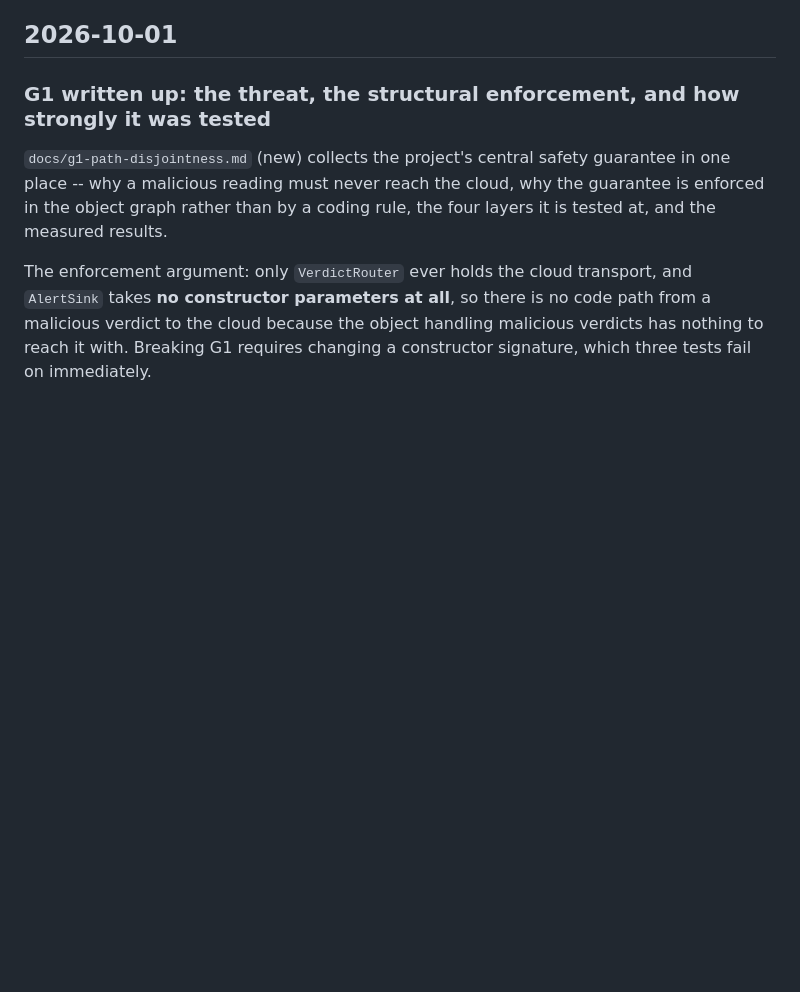
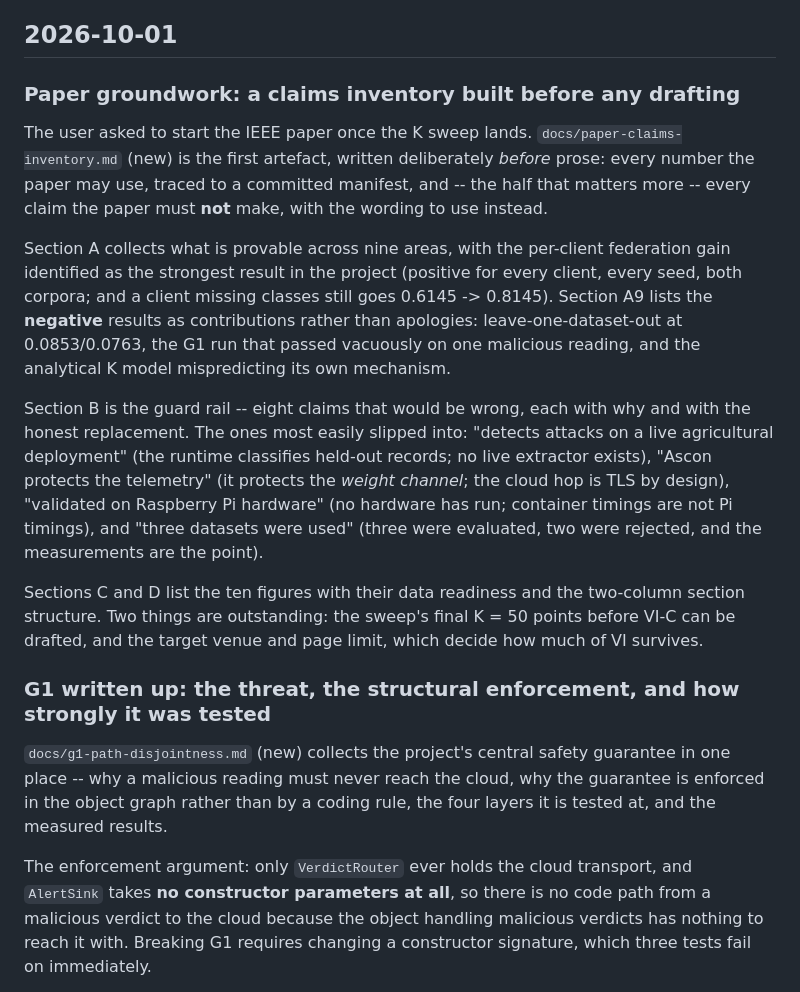
Before and after one commit to AryanAgarwal1251/ascon_smart_agri, a Markdown page: CHANGELOG.md, the part around the change. Drawn GitHub-style; blank space fills up the shorter version.

```diff
--- a/CHANGELOG.md
+++ b/CHANGELOG.md
@@ -34,6 +34,32 @@ are the Ascon-AEAD128 crypto core (`crypto/ascon_aead.py`), implemented ahead of
 -- see the 2026-09-14 and 2026-09-13 entries below.
 
 ## 2026-10-01
+
+### Paper groundwork: a claims inventory built before any drafting
+
+The user asked to start the IEEE paper once the K sweep lands. `docs/paper-claims-inventory.md`
+(new) is the first artefact, written deliberately *before* prose: every number the paper may use,
+traced to a committed manifest, and -- the half that matters more -- every claim the paper must
+**not** make, with the wording to use instead.
+
+Section A collects what is provable across nine areas, with the per-client federation gain
+identified as the strongest result in the project (positive for every client, every seed, both
+corpora; and a client missing classes still goes 0.6145 -> 0.8145). Section A9 lists the
+**negative** results as contributions rather than apologies: leave-one-dataset-out at
+0.0853/0.0763, the G1 run that passed vacuously on one malicious reading, and the analytical K
+model mispredicting its own mechanism.
+
+Section B is the guard rail -- eight claims that would be wrong, each with why and with the
+honest replacement. The ones most easily slipped into: "detects attacks on a live agricultural
+deployment" (the runtime classifies held-out records; no live extractor exists), "Ascon protects
+the telemetry" (it protects the *weight channel*; the cloud hop is TLS by design), "validated on
+Raspberry Pi hardware" (no hardware has run; container timings are not Pi timings), and "three
+datasets were used" (three were evaluated, two were rejected, and the measurements are the
+point).
+
+Sections C and D list the ten figures with their data readiness and the two-column section
+structure. Two things are outstanding: the sweep's final K = 50 points before VI-C can be
+drafted, and the target venue and page limit, which decide how much of VI survives.
 
 ### G1 written up: the threat, the structural enforcement, and how strongly it was tested
 
```
Also changed, not shown: docs/paper-claims-inventory.md (added, +181 -0 lines).
